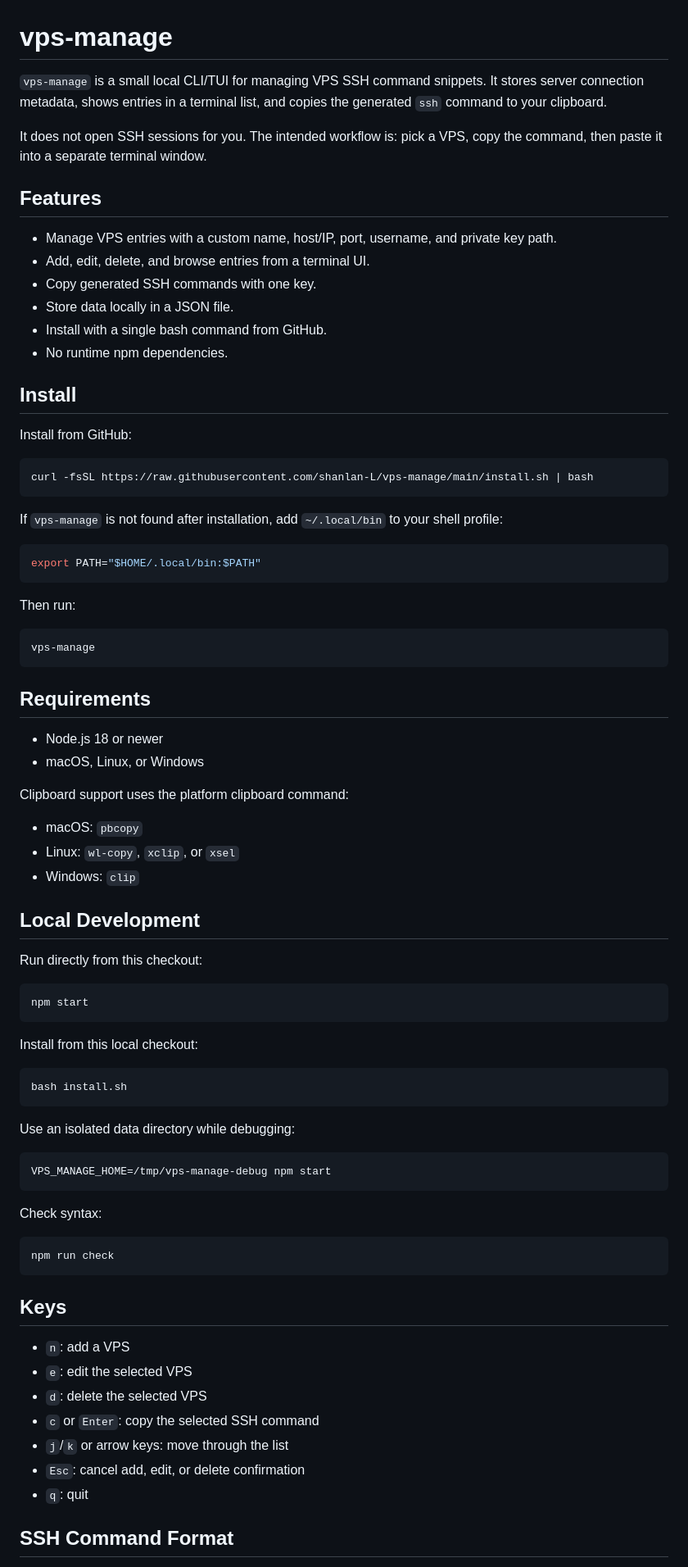
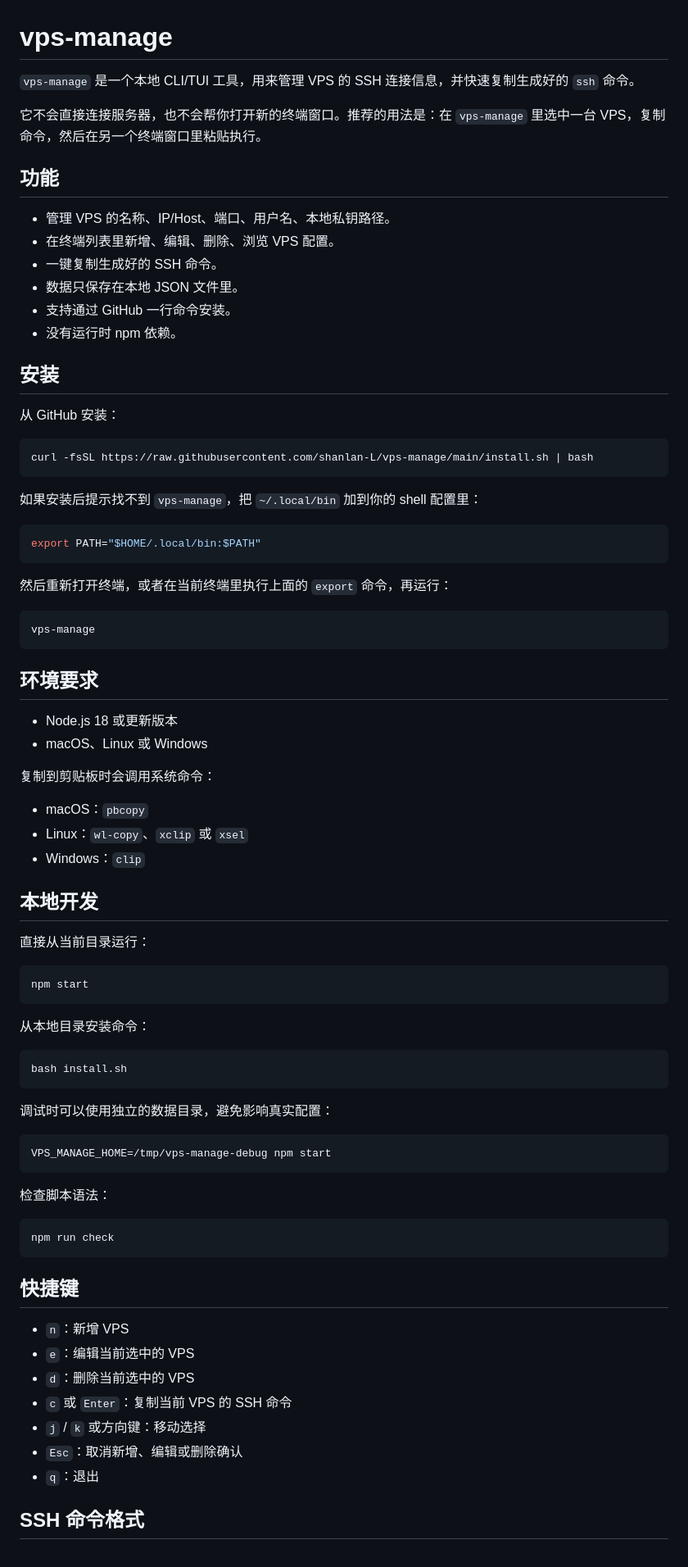
Before and after one commit to shanlan-L/ssh-manage, a Markdown page: README.md, the part around one of its changes. Shown at 82% size. Drawn GitHub-style.

Commit message:
docs: add Chinese README

````diff
--- a/README.md
+++ b/README.md
@@ -1,84 +1,84 @@
 # vps-manage
 
-`vps-manage` is a small local CLI/TUI for managing VPS SSH command snippets. It stores server connection metadata, shows entries in a terminal list, and copies the generated `ssh` command to your clipboard.
+`vps-manage` 是一个本地 CLI/TUI 工具，用来管理 VPS 的 SSH 连接信息，并快速复制生成好的 `ssh` 命令。
 
-It does not open SSH sessions for you. The intended workflow is: pick a VPS, copy the command, then paste it into a separate terminal window.
+它不会直接连接服务器，也不会帮你打开新的终端窗口。推荐的用法是：在 `vps-manage` 里选中一台 VPS，复制命令，然后在另一个终端窗口里粘贴执行。
 
-## Features
+## 功能
 
-- Manage VPS entries with a custom name, host/IP, port, username, and private key path.
-- Add, edit, delete, and browse entries from a terminal UI.
-- Copy generated SSH commands with one key.
-- Store data locally in a JSON file.
-- Install with a single bash command from GitHub.
-- No runtime npm dependencies.
+- 管理 VPS 的名称、IP/Host、端口、用户名、本地私钥路径。
+- 在终端列表里新增、编辑、删除、浏览 VPS 配置。
+- 一键复制生成好的 SSH 命令。
+- 数据只保存在本地 JSON 文件里。
+- 支持通过 GitHub 一行命令安装。
+- 没有运行时 npm 依赖。
 
-## Install
+## 安装
 
-Install from GitHub:
+从 GitHub 安装：
 
 ```sh
 curl -fsSL https://raw.githubusercontent.com/shanlan-L/vps-manage/main/install.sh | bash
 ```
 
-If `vps-manage` is not found after installation, add `~/.local/bin` to your shell profile:
+如果安装后提示找不到 `vps-manage`，把 `~/.local/bin` 加到你的 shell 配置里：
 
 ```sh
 export PATH="$HOME/.local/bin:$PATH"
 ```
 
-Then run:
+然后重新打开终端，或者在当前终端里执行上面的 `export` 命令，再运行：
 
 ```sh
 vps-manage
 ```
 
-## Requirements
+## 环境要求
 
-- Node.js 18 or newer
-- macOS, Linux, or Windows
+- Node.js 18 或更新版本
+- macOS、Linux 或 Windows
 
-Clipboard support uses the platform clipboard command:
+复制到剪贴板时会调用系统命令：
 
-- macOS: `pbcopy`
-- Linux: `wl-copy`, `xclip`, or `xsel`
-- Windows: `clip`
+- macOS：`pbcopy`
+- Linux：`wl-copy`、`xclip` 或 `xsel`
+- Windows：`clip`
 
-## Local Development
+## 本地开发
 
-Run directly from this checkout:
+直接从当前目录运行：
 
 ```sh
 npm start
 ```
 
-Install from this local checkout:
+从本地目录安装命令：
 
 ```sh
 bash install.sh
 ```
 
-Use an isolated data directory while debugging:
+调试时可以使用独立的数据目录，避免影响真实配置：
 
 ```sh
 VPS_MANAGE_HOME=/tmp/vps-manage-debug npm start
 ```
 
-Check syntax:
+检查脚本语法：
 
 ```sh
 npm run check
 ```
 
-## Keys
+## 快捷键
 
-- `n`: add a VPS
-- `e`: edit the selected VPS
-- `d`: delete the selected VPS
-- `c` or `Enter`: copy the selected SSH command
-- `j`/`k` or arrow keys: move through the list
-- `Esc`: cancel add, edit, or delete confirmation
-- `q`: quit
+- `n`：新增 VPS
+- `e`：编辑当前选中的 VPS
+- `d`：删除当前选中的 VPS
+- `c` 或 `Enter`：复制当前 VPS 的 SSH 命令
+- `j` / `k` 或方向键：移动选择
+- `Esc`：取消新增、编辑或删除确认
+- `q`：退出
 
-## SSH Command Format
+## SSH 命令格式
 
````
Also changed, not shown: other parts of README.md (+48 -19 lines).
